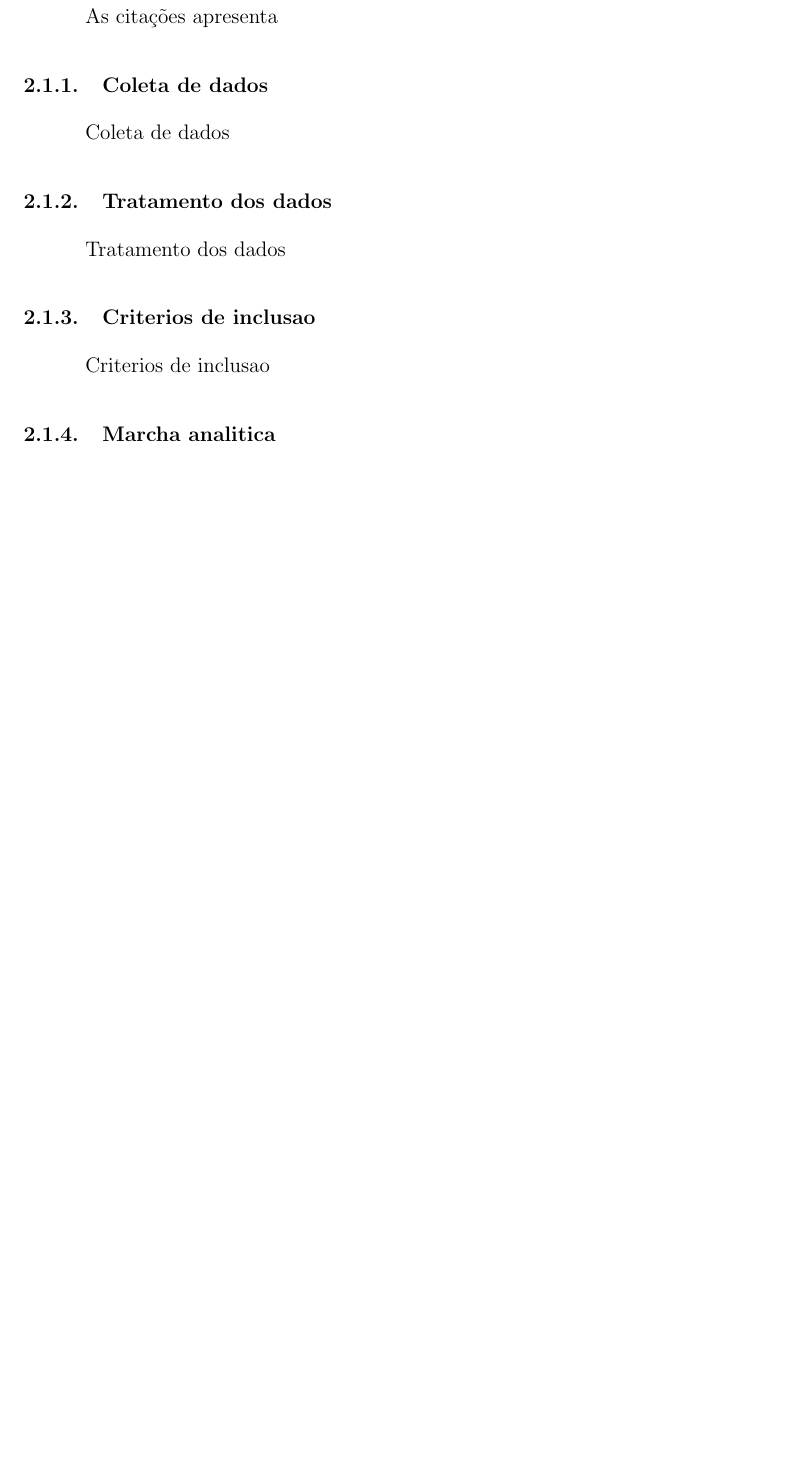
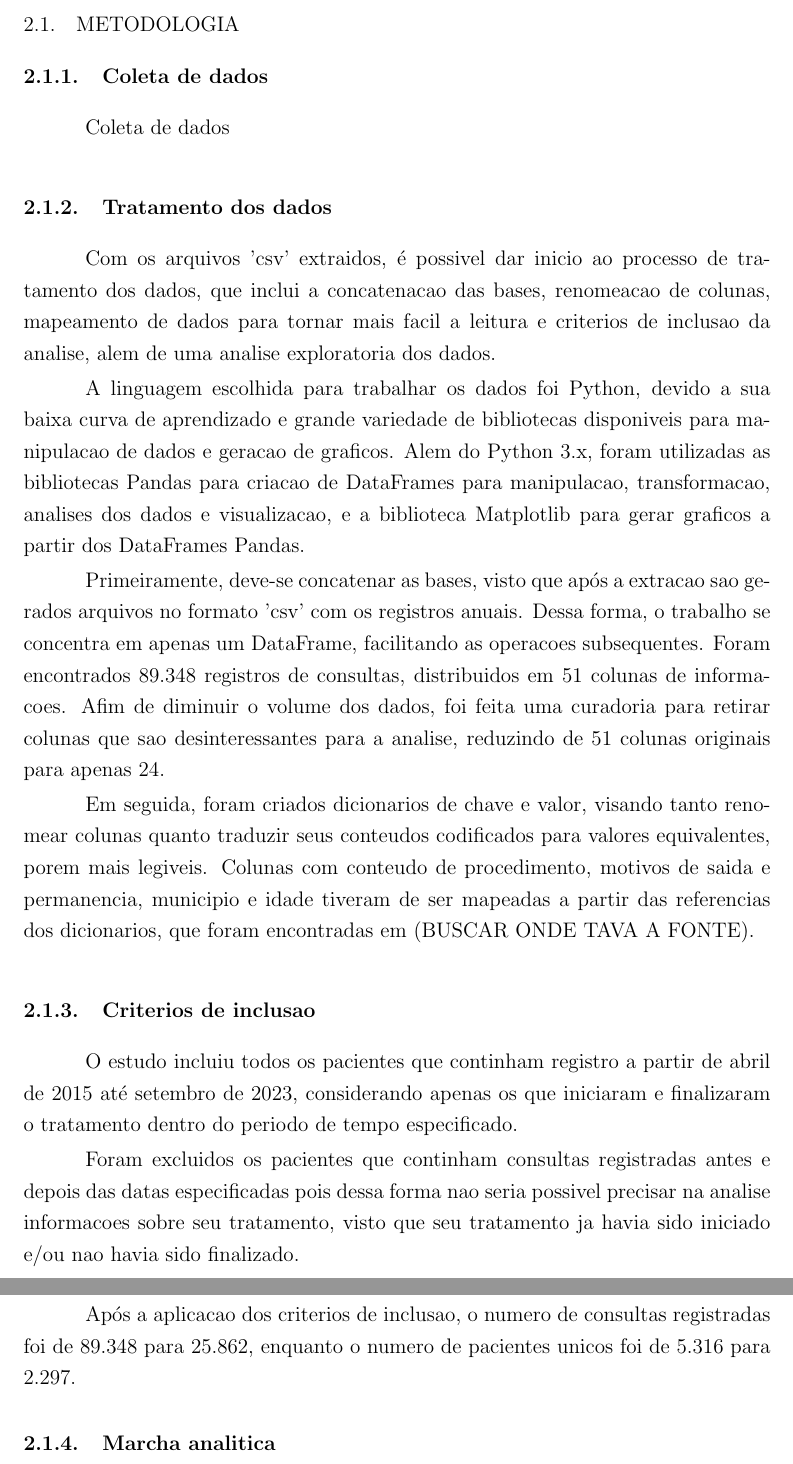
Before and after one commit to TiamatCod3/tcc-canabidiol, a LaTeX thesis (TCC LateX/template.tex): part of page 4 of 13 before the commit and two parts of pages 4 and 5 of 13 after it, the two joined at a grey line, cut at the place of the change, the shorter picture padded with empty space. Compiled offline with pdfLaTeX.

Commit message:
subject: paragrafo de tratamento de dados e criterio de inclusao latex

```diff
--- a/TCC LateX/template.tex
+++ b/TCC LateX/template.tex
@@ -125,19 +125,27 @@ Parte principal do artigo, que contém a a metodologia, os resultados obtidos e
 
 \subsection{Metodologia}
 
-As citações apresenta
-
 \subsubsection{Coleta de dados}
 
 Coleta de dados
 
 \subsubsection{Tratamento dos dados}
 
-Tratamento dos dados
+Com os arquivos 'csv' extraidos, é possivel dar inicio ao processo de tratamento dos dados, que inclui a concatenacao das bases, renomeacao de colunas, mapeamento de dados para tornar mais facil a leitura e criterios de inclusao da analise, alem de uma analise exploratoria dos dados.
+
+A linguagem escolhida para trabalhar os dados foi Python, devido a sua baixa curva de aprendizado e grande variedade de bibliotecas disponiveis para manipulacao de dados e geracao de graficos. Alem do Python 3.x, foram utilizadas as bibliotecas Pandas para criacao de DataFrames para manipulacao, transformacao, analises dos dados e visualizacao, e a biblioteca Matplotlib para gerar graficos a partir dos DataFrames Pandas.
+
+Primeiramente, deve-se concatenar as bases, visto que após a extracao sao gerados arquivos no formato 'csv' com os registros anuais. Dessa forma, o trabalho se concentra em apenas um DataFrame, facilitando as operacoes subsequentes. Foram encontrados 89.348 registros de consultas, distribuidos em 51 colunas de informacoes. Afim de diminuir o volume dos dados, foi feita uma curadoria para retirar colunas que sao desinteressantes para a analise, reduzindo de 51 colunas originais para apenas 24.
+
+Em seguida, foram criados dicionarios de chave e valor, visando tanto renomear colunas quanto traduzir seus conteudos codificados para valores equivalentes, porem mais legiveis. Colunas com conteudo de procedimento, motivos de saida e permanencia, municipio e idade tiveram de ser mapeadas a partir das referencias dos dicionarios, que foram encontradas em (BUSCAR ONDE TAVA A FONTE).
 
 \subsubsection{Criterios de inclusao}
 
-Criterios de inclusao
+O estudo incluiu todos os pacientes que continham registro a partir de abril de 2015 até setembro de 2023, considerando apenas os que iniciaram e finalizaram o tratamento dentro do periodo de tempo especificado.
+
+Foram excluidos os pacientes que continham consultas registradas antes e depois das datas especificadas pois dessa forma nao seria possivel precisar na analise informacoes sobre seu tratamento, visto que seu tratamento ja havia sido iniciado e/ou nao havia sido finalizado.
+
+Após a aplicacao dos criterios de inclusao, o numero de consultas registradas foi de 89.348 para 25.862, enquanto o numero de pacientes unicos foi de 5.316 para 2.297.
 
 \subsubsection{Marcha analitica}
 
```
Also changed, not shown: TCC LateX/template.pdf, 5 other files.
